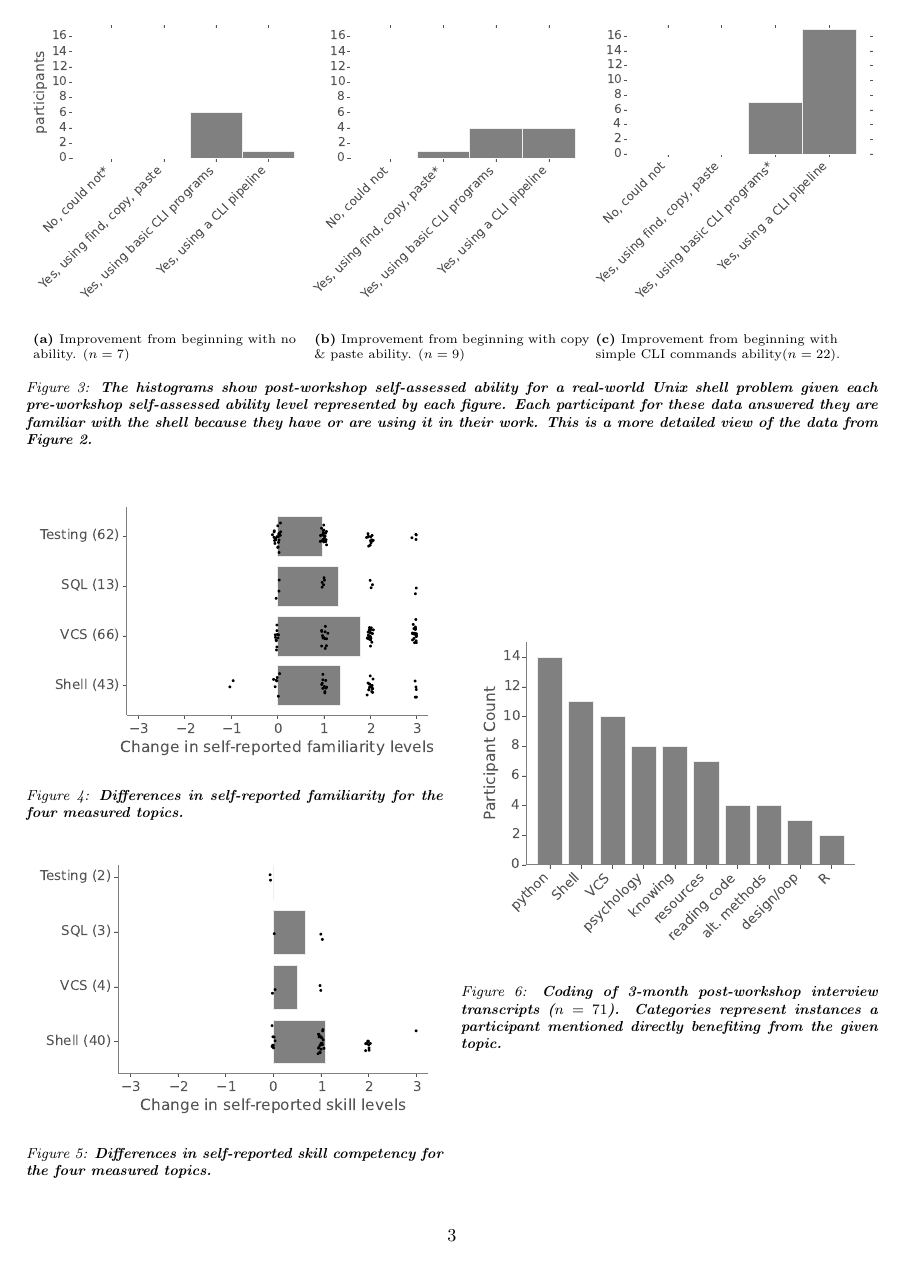
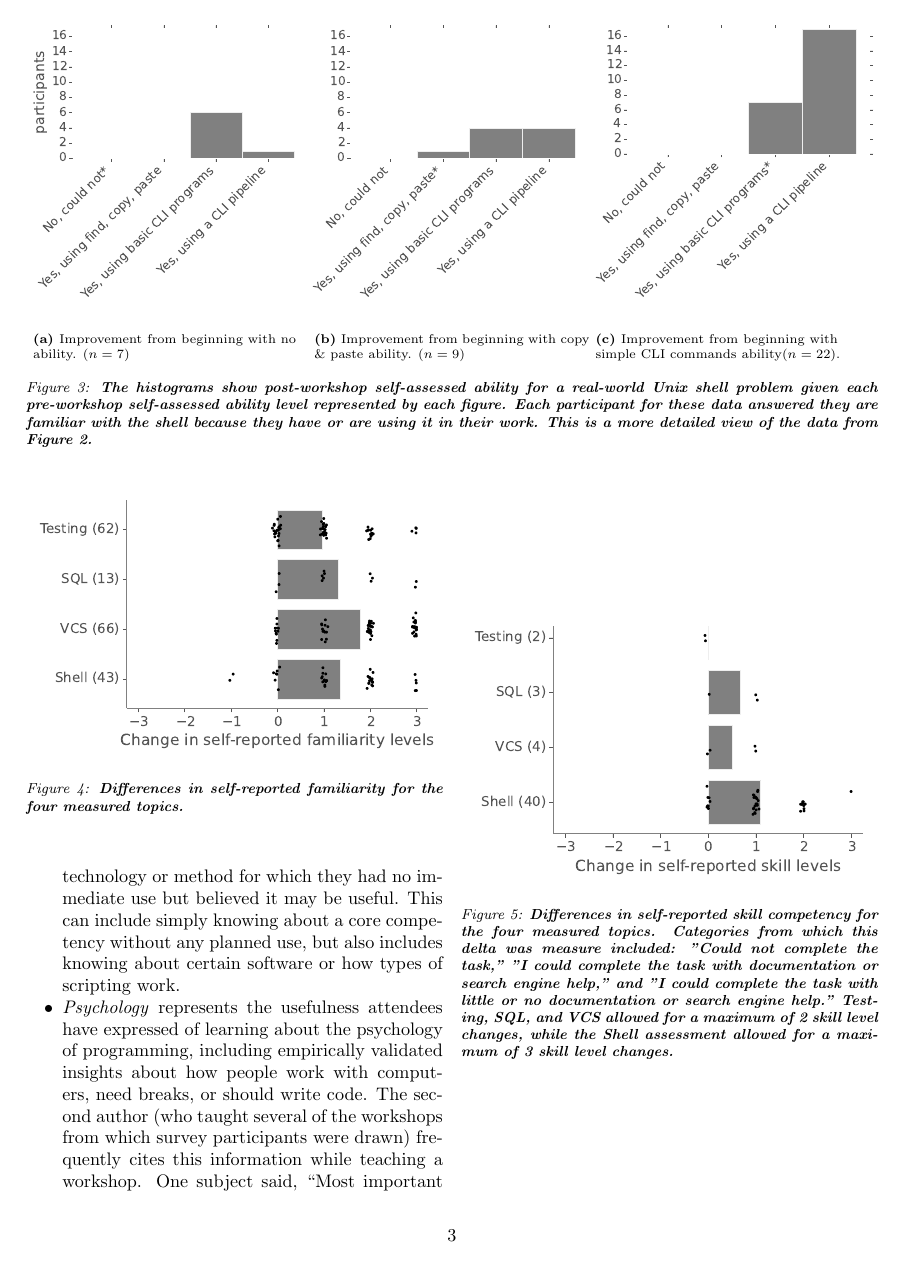
Before and after one commit to swcarpentry/wssspe2014-practices-tools-useful, a LaTeX paper (wssspe2014-assessment.tex): page 3 of 4. Compiled offline with pdfLaTeX.

Commit message:
fixed clarification, fixed data discrepancy y-axis cutoff

```diff
--- a/wssspe2014-assessment.tex
+++ b/wssspe2014-assessment.tex
@@ -246,7 +246,7 @@ shows few data points for several topics. Figure~\ref{AvgSkillEffect}
 \centering
 \includegraphics[width=\linewidth]{AvgSkillEffect}
 \caption{
-    Differences in self-reported skill competency for the four measured topics.
+    Differences in self-reported skill competency for the four measured topics. Categories from which this delta was measure included: "Could not complete the task," "I could complete the task with documentation or search engine help," and "I could complete the task with little or no documentation or search engine help." Testing, SQL, and VCS allowed for a maximum of 2 skill level changes, while the Shell assessment allowed for a maximum of 3 skill level changes.
 \label{AvgSkillEffect}}
 
 \end{figure}
```
Also changed, not shown: wssspe2014-assessment.tex (14 more changed lines). Lines whose indentation alone changed are shown as unchanged.
